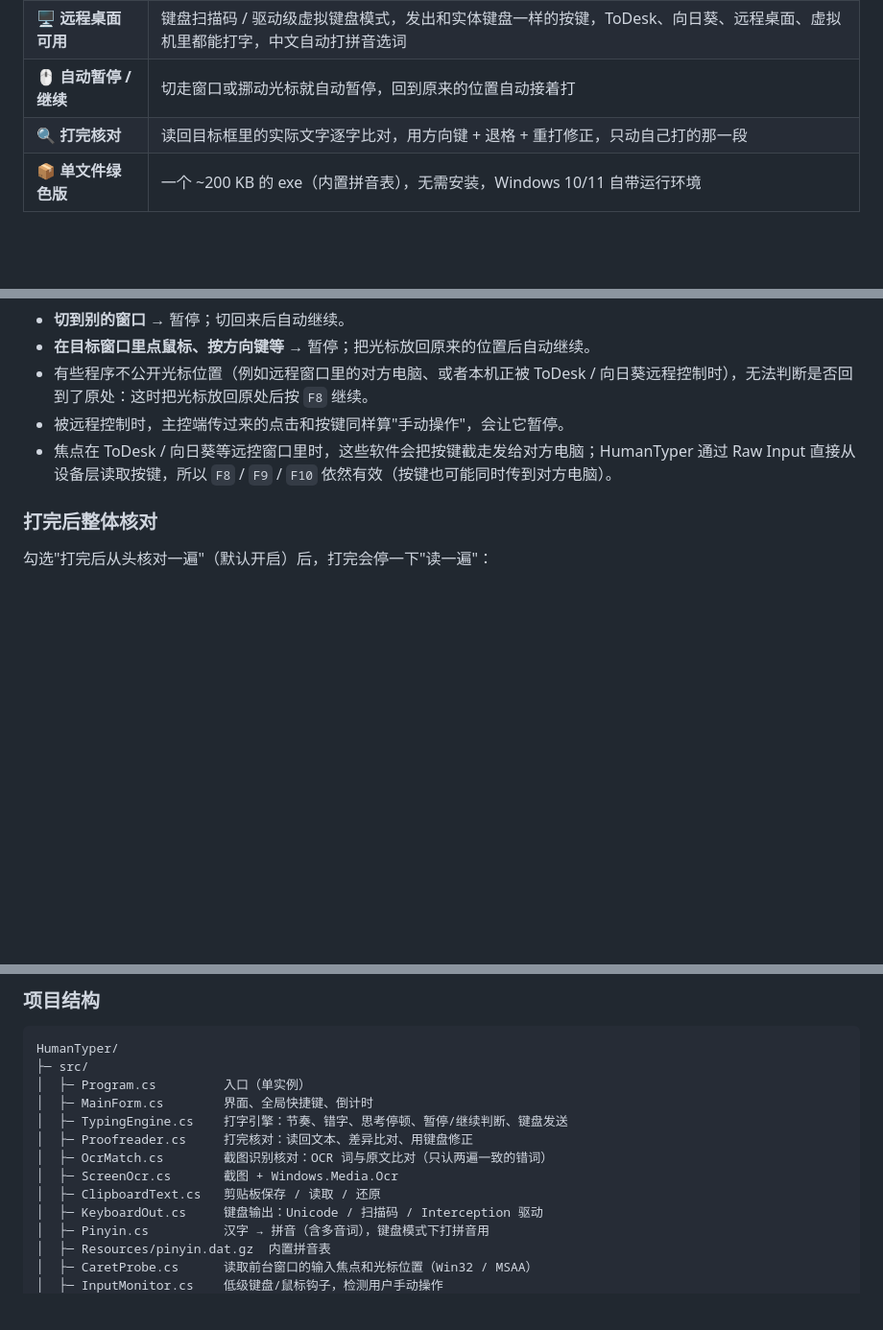
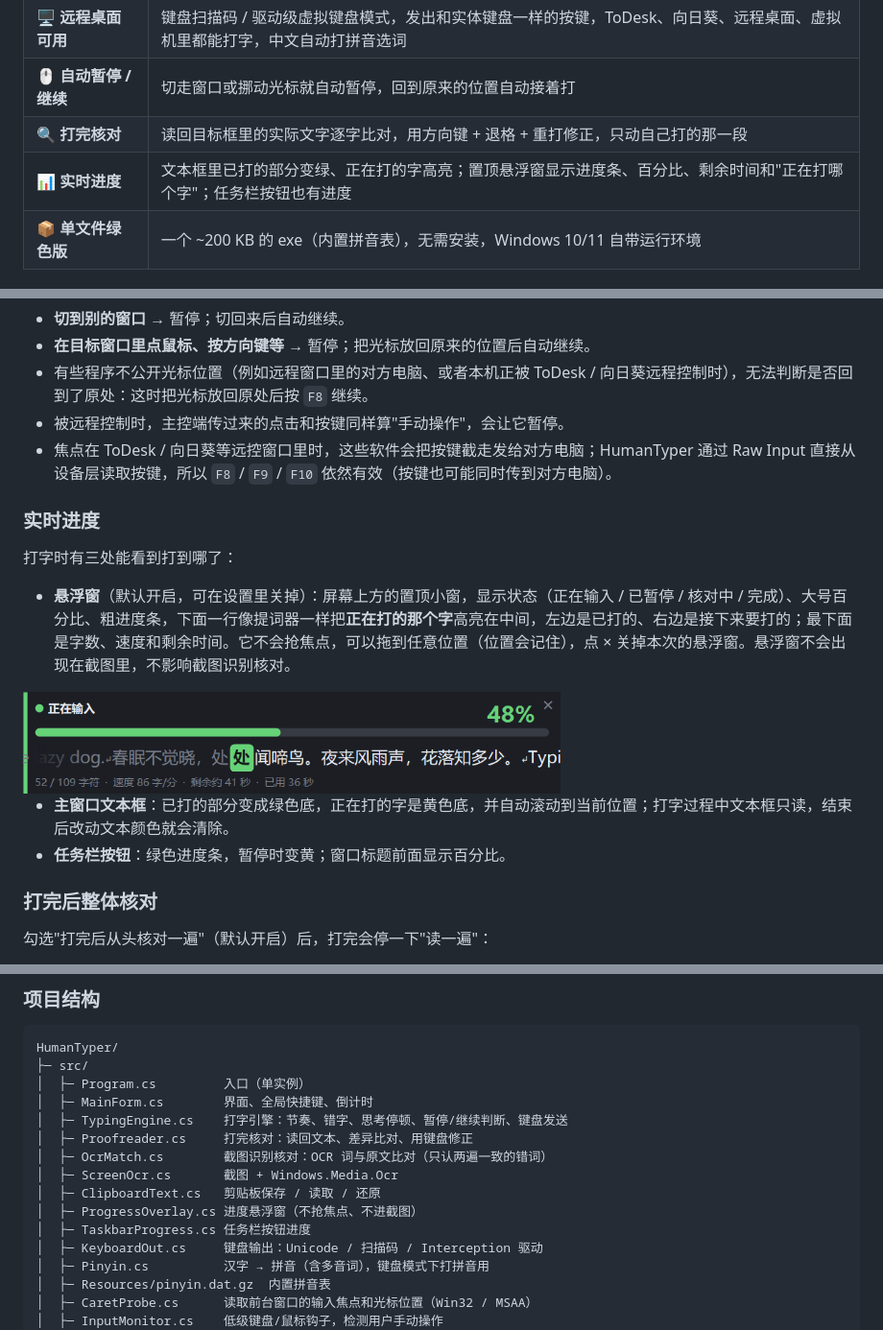
Before and after one commit to jiongjiong123441/HumanTyper, a Markdown page: README.md, 3 parts joined by grey strips. Shown at 96% size. Drawn GitHub-style; pictures changed too: docs/progress-overlay.png (added); blank space fills up the shorter version.

```diff
--- a/README.md
+++ b/README.md
@@ -37,6 +37,7 @@ HumanTyper 把一段文字**按人的节奏**敲进任意输入框：节奏忽
 | 🖥️ **远程桌面可用** | 键盘扫描码 / 驱动级虚拟键盘模式，发出和实体键盘一样的按键，ToDesk、向日葵、远程桌面、虚拟机里都能打字，中文自动打拼音选词 |
 | 🖱️ **自动暂停 / 继续** | 切走窗口或挪动光标就自动暂停，回到原来的位置自动接着打 |
 | 🔍 **打完核对** | 读回目标框里的实际文字逐字比对，用方向键 + 退格 + 重打修正，只动自己打的那一段 |
+| 📊 **实时进度** | 文本框里已打的部分变绿、正在打的字高亮；置顶悬浮窗显示进度条、百分比、剩余时间和"正在打哪个字"；任务栏按钮也有进度 |
 | 📦 **单文件绿色版** | 一个 ~200 KB 的 exe（内置拼音表），无需安装，Windows 10/11 自带运行环境 |
 
 ## 快速上手
@@ -67,6 +68,16 @@ HumanTyper 把一段文字**按人的节奏**敲进任意输入框：节奏忽
 - 有些程序不公开光标位置（例如远程窗口里的对方电脑、或者本机正被 ToDesk / 向日葵远程控制时），无法判断是否回到了原处：这时把光标放回原处后按 `F8` 继续。
 - 被远程控制时，主控端传过来的点击和按键同样算"手动操作"，会让它暂停。
 - 焦点在 ToDesk / 向日葵等远控窗口里时，这些软件会把按键截走发给对方电脑；HumanTyper 通过 Raw Input 直接从设备层读取按键，所以 `F8` / `F9` / `F10` 依然有效（按键也可能同时传到对方电脑）。
+
+### 实时进度
+
+打字时有三处能看到打到哪了：
+
+- **悬浮窗**（默认开启，可在设置里关掉）：屏幕上方的置顶小窗，显示状态（正在输入 / 已暂停 / 核对中 / 完成）、大号百分比、粗进度条，下面一行像提词器一样把**正在打的那个字**高亮在中间，左边是已打的、右边是接下来要打的；最下面是字数、速度和剩余时间。它不会抢焦点，可以拖到任意位置（位置会记住），点 × 关掉本次的悬浮窗。悬浮窗不会出现在截图里，不影响截图识别核对。
+<img src="docs/progress-overlay.png" width="560" alt="进度悬浮窗">
+
+- **主窗口文本框**：已打的部分变成绿色底，正在打的字是黄色底，并自动滚动到当前位置；打字过程中文本框只读，结束后改动文本颜色就会清除。
+- **任务栏按钮**：绿色进度条，暂停时变黄；窗口标题前面显示百分比。
 
 ### 打完后整体核对
 
@@ -198,6 +209,8 @@ HumanTyper/
 │  ├─ OcrMatch.cs        截图识别核对：OCR 词与原文比对（只认两遍一致的错词）
 │  ├─ ScreenOcr.cs       截图 + Windows.Media.Ocr
 │  ├─ ClipboardText.cs   剪贴板保存 / 读取 / 还原
+│  ├─ ProgressOverlay.cs 进度悬浮窗（不抢焦点、不进截图）
+│  ├─ TaskbarProgress.cs 任务栏按钮进度
 │  ├─ KeyboardOut.cs     键盘输出：Unicode / 扫描码 / Interception 驱动
 │  ├─ Pinyin.cs          汉字 → 拼音（含多音词），键盘模式下打拼音用
 │  ├─ Resources/pinyin.dat.gz  内置拼音表
```
Also changed, not shown: 6 other files.
